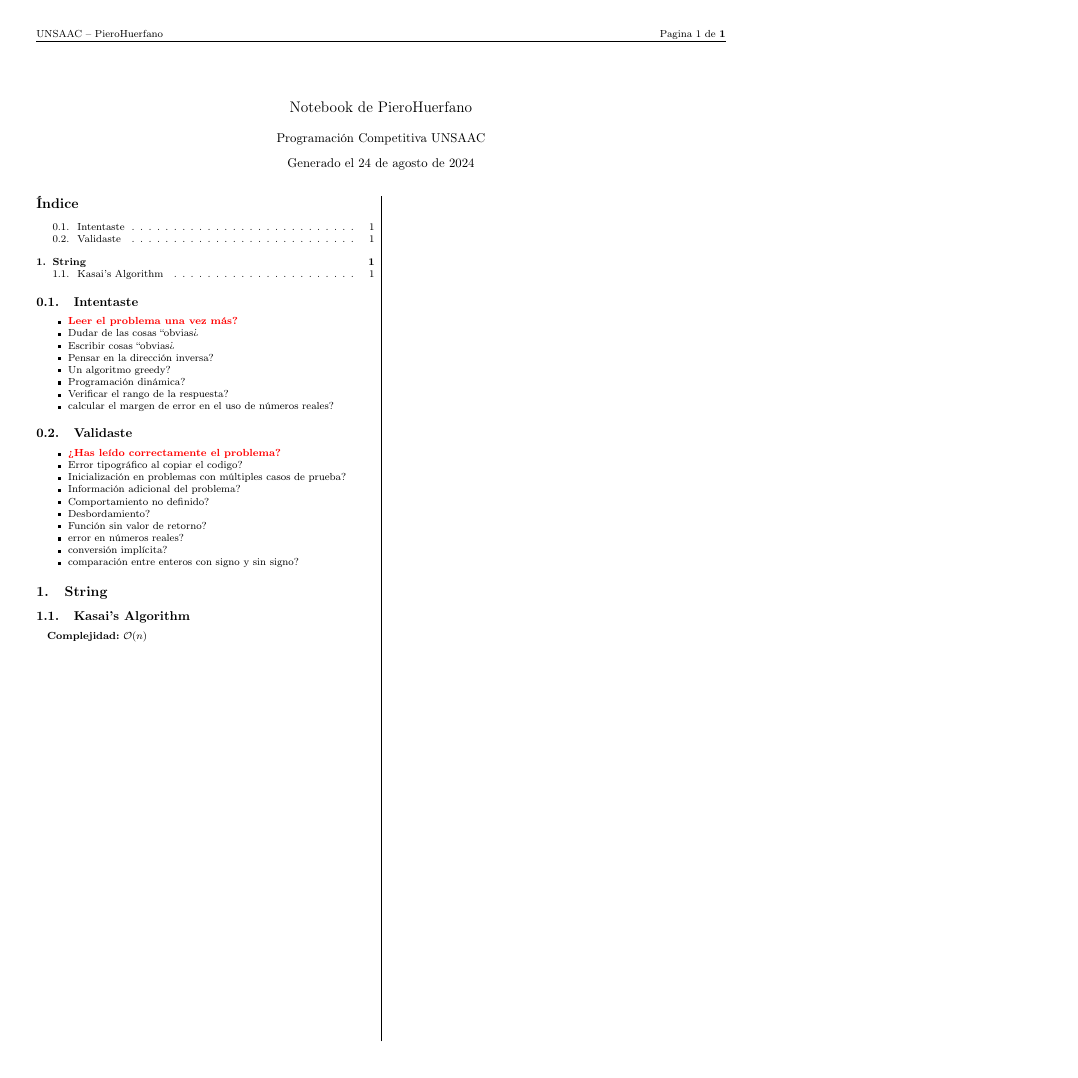
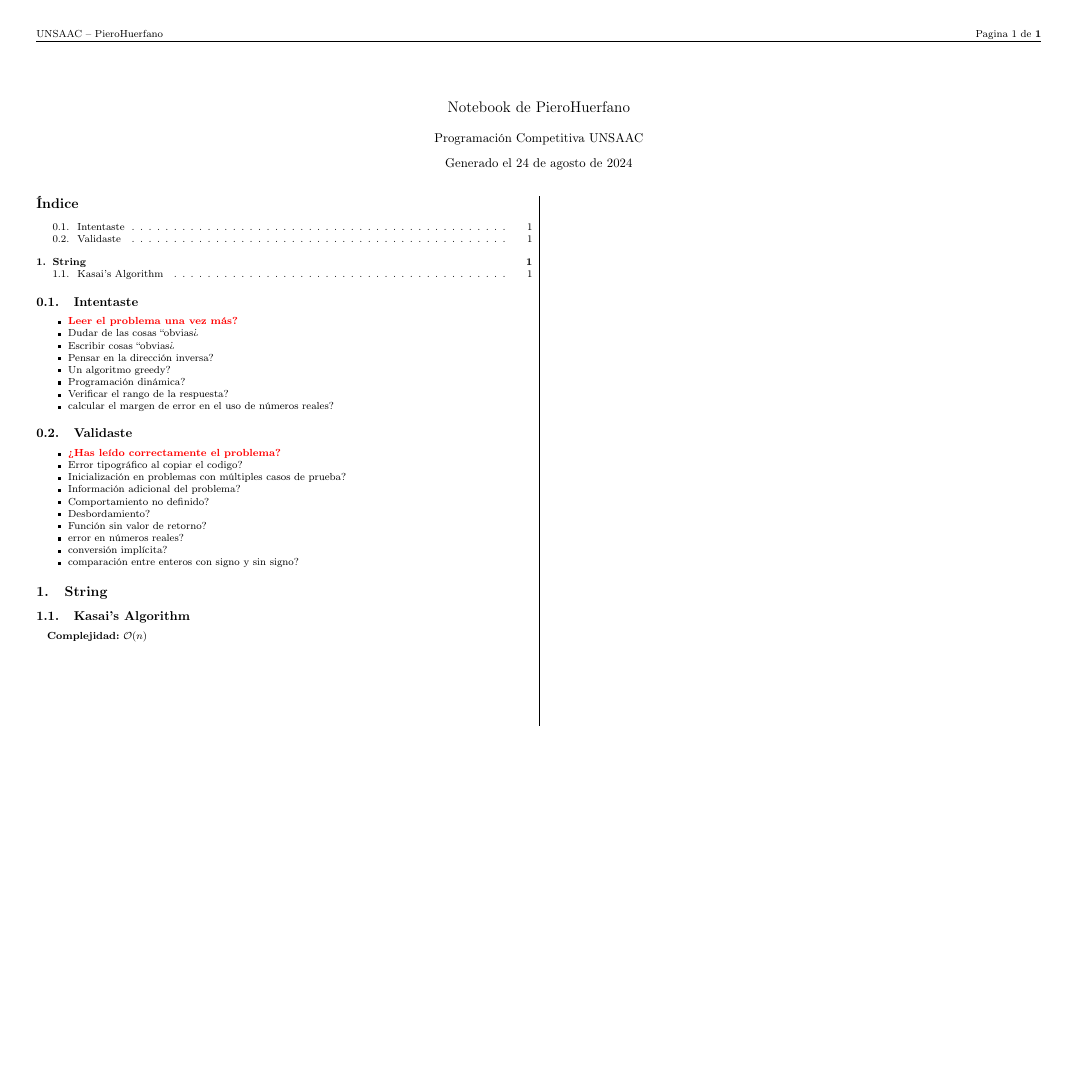
Before and after one commit to Competitive-Programming-UNSAAC/notebook, a LaTeX document (main.tex): the whole page, the shorter picture padded with empty space. Compiled offline with pdfLaTeX.

Commit message:
use landscape instead of portrait

```diff
--- a/main.tex
+++ b/main.tex
@@ -1,4 +1,4 @@
-\documentclass[portrait, 8pt, a4paper, oneside, twocolumn]{extarticle}
+\documentclass[landscape, 8pt, a4paper, oneside, twocolumn]{extarticle}
 \usepackage{cpunsaac}
 
 \AtBeginDocument{\selectlanguage{spanish}}
```
